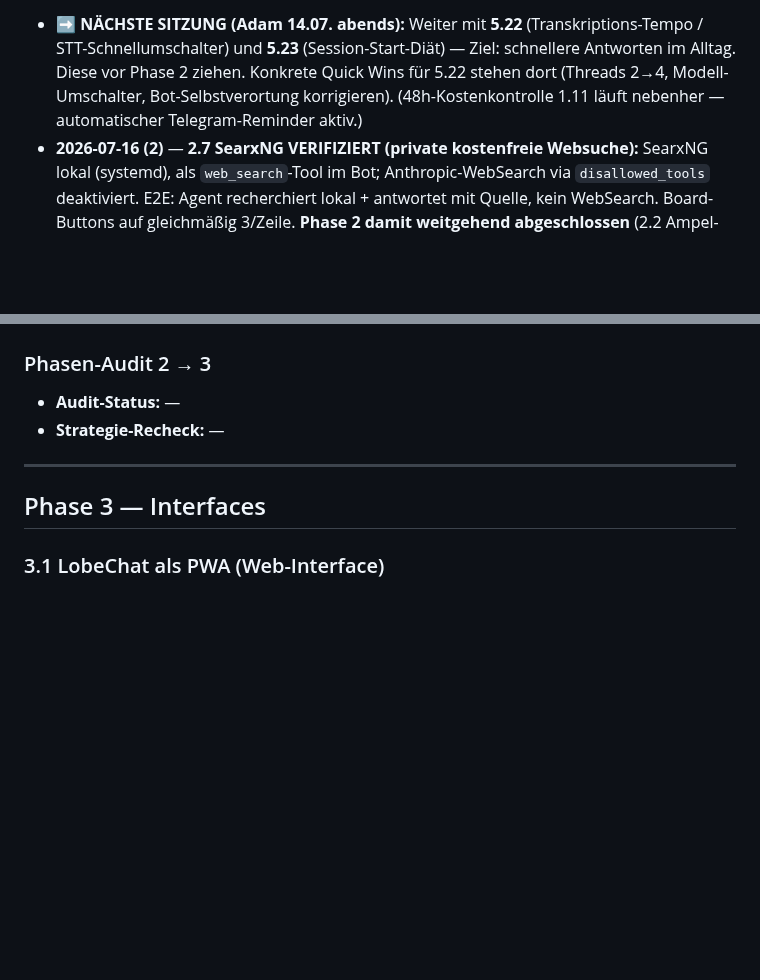
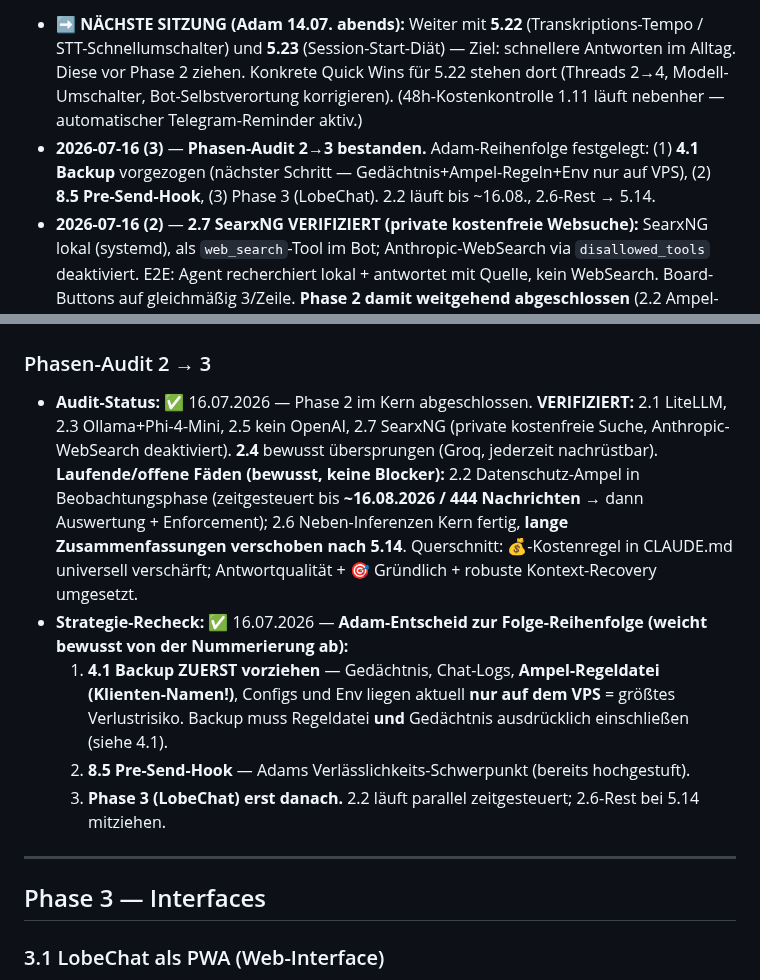
Before and after one commit to falkogorski/claude-telegram-bot, a Markdown page: MIGRATION.md, 2 parts joined by grey strips. Rendered like a GitHub page; blank space fills up the shorter version.

Commit message:
Drehbuch: Phasen-Audit 2->3 bestanden, Reihenfolge festgelegt (4.1 Backup -> 8.5 Hook -> Phase 3)
Co-Authored-By: Claude Opus 4.8 <noreply@anthropic.com>

```diff
--- a/MIGRATION.md
+++ b/MIGRATION.md
@@ -24,6 +24,7 @@ metadata:
 Versionsverlauf mit Datum + Stichpunkt — neueste oben. Inline werden Änderungen zusätzlich mit `[NEU JJJJ-MM-TT HH:MM]` bzw. `[GESTRICHEN JJJJ-MM-TT]` markiert. Frische Marker bleiben sichtbar bis zum nächsten Lese-Pass und werden danach still entfernt; gestrichene Stellen bleiben eine Generation als `~~Durchstreichung~~` sichtbar, dann gelöscht.
 
 - **➡️ NÄCHSTE SITZUNG (Adam 14.07. abends):** Weiter mit **5.22** (Transkriptions-Tempo / STT-Schnellumschalter) und **5.23** (Session-Start-Diät) — Ziel: schnellere Antworten im Alltag. Diese vor Phase 2 ziehen. Konkrete Quick Wins für 5.22 stehen dort (Threads 2→4, Modell-Umschalter, Bot-Selbstverortung korrigieren). (48h-Kostenkontrolle 1.11 läuft nebenher — automatischer Telegram-Reminder aktiv.)
+- **2026-07-16 (3)** — **Phasen-Audit 2→3 bestanden.** Adam-Reihenfolge festgelegt: (1) **4.1 Backup** vorgezogen (nächster Schritt — Gedächtnis+Ampel-Regeln+Env nur auf VPS), (2) **8.5 Pre-Send-Hook**, (3) Phase 3 (LobeChat). 2.2 läuft bis ~16.08., 2.6-Rest → 5.14.
 - **2026-07-16 (2)** — **2.7 SearxNG VERIFIZIERT (private kostenfreie Websuche):** SearxNG lokal (systemd), als `web_search`-Tool im Bot; Anthropic-WebSearch via `disallowed_tools` deaktiviert. E2E: Agent recherchiert lokal + antwortet mit Quelle, kein WebSearch. Board-Buttons auf gleichmäßig 3/Zeile. **Phase 2 damit weitgehend abgeschlossen** (2.2 Ampel-Beobachtung läuft weiter; 2.6 lange Summaries offen bis 5.14).
 - **2026-07-16** — **Kostenregel verschärft + WebSearch-Kostenkontrolle + Antwortqualität (`2f37658`, Adam-Auftrag):** CLAUDE.md-💰-Regel jetzt UNIVERSELL (jede Kostenquelle, Cent zählt, „unklar=ja", gilt auch für Recherche-Tools; neue Dienste vorab auf versteckte Gebühren prüfen). WebSearch in Bot-Sessions kostenpflichtig-abgesichert (kein Always-Allow, Kostenhinweis). Antwortqualitäts-Leitplanke im System-Prompt + 🎯 Gründlich-Modus. Neu im Drehbuch: **2.7** SearxNG (kostenfreie private Suche), **8.5 hochgestuft**, Vermerke 5.6.
 - **2026-07-15 (4)** — **Robustere Kontext-Behandlung + Ampel-Regelverwaltung (`e2ff813`, Adam-Spec):** (A1) Kontext-Überlauf → Session auto-verwerfen + Nachricht automatisch neu (Statuszeile, kein Verlust); (A3) Skill-Ladungen in Bot-Sessions abgelehnt (Kontextschutz); (B) `/ampel regeln|rot|gelb|weg` — Regelverwaltung rein lokal ohne Claude (Klienten-Namen nie in die Cloud), Log zeigt Label. Neu: **5.24** (proaktive Rotation ~80 %) ins Drehbuch; **4.1** um Backup der lokalen Nicht-Git-Dateien (env, Memory, Ampel-Regeln) ergänzt.
@@ -311,8 +312,12 @@ Versionsverlauf mit Datum + Stichpunkt — neueste oben. Inline werden Änderung
 - **Verifiziert am:** —
 
 ### Phasen-Audit 2 → 3
-- **Audit-Status:** —
-- **Strategie-Recheck:** —
+- **Audit-Status:** ✅ 16.07.2026 — Phase 2 im Kern abgeschlossen. **VERIFIZIERT:** 2.1 LiteLLM, 2.3 Ollama+Phi-4-Mini, 2.5 kein OpenAI, 2.7 SearxNG (private kostenfreie Suche, Anthropic-WebSearch deaktiviert). **2.4** bewusst übersprungen (Groq, jederzeit nachrüstbar). **Laufende/offene Fäden (bewusst, keine Blocker):** 2.2 Datenschutz-Ampel in Beobachtungsphase (zeitgesteuert bis **~16.08.2026 / 444 Nachrichten** → dann Auswertung + Enforcement); 2.6 Neben-Inferenzen Kern fertig, **lange Zusammenfassungen verschoben nach 5.14**. Querschnitt: 💰-Kostenregel in CLAUDE.md universell verschärft; Antwortqualität + 🎯 Gründlich + robuste Kontext-Recovery umgesetzt.
+- **Strategie-Recheck:** ✅ 16.07.2026 — **Adam-Entscheid zur Folge-Reihenfolge (weicht bewusst von der Nummerierung ab):**
+  1. **4.1 Backup ZUERST vorziehen** — Gedächtnis, Chat-Logs, **Ampel-Regeldatei (Klienten-Namen!)**, Configs und Env liegen aktuell **nur auf dem VPS** = größtes Verlustrisiko. Backup muss Regeldatei **und** Gedächtnis ausdrücklich einschließen (siehe 4.1).
+  2. **8.5 Pre-Send-Hook** — Adams Verlässlichkeits-Schwerpunkt (bereits hochgestuft).
+  3. **Phase 3 (LobeChat) erst danach.**
+  2.2 läuft parallel zeitgesteuert; 2.6-Rest bei 5.14 mitziehen.
 
 ---
 
```
